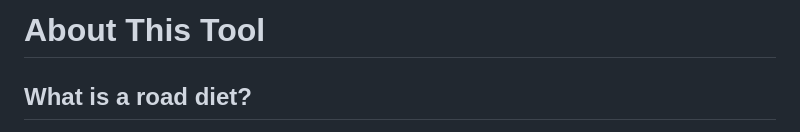
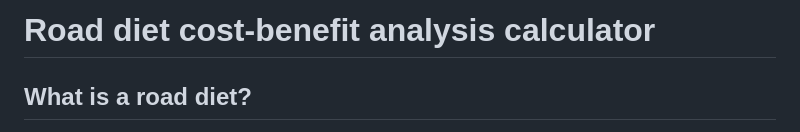
Before and after one commit to rbnoland/road-diet-calculator, a Markdown page: README.md, the part around the change. Drawn GitHub-style.

Commit message:
Update title to reflect tool purpose

```diff
--- a/README.md
+++ b/README.md
@@ -1,4 +1,4 @@
-# About This Tool
+# Road diet cost-benefit analysis calculator
 
 ## What is a road diet?
 
```
